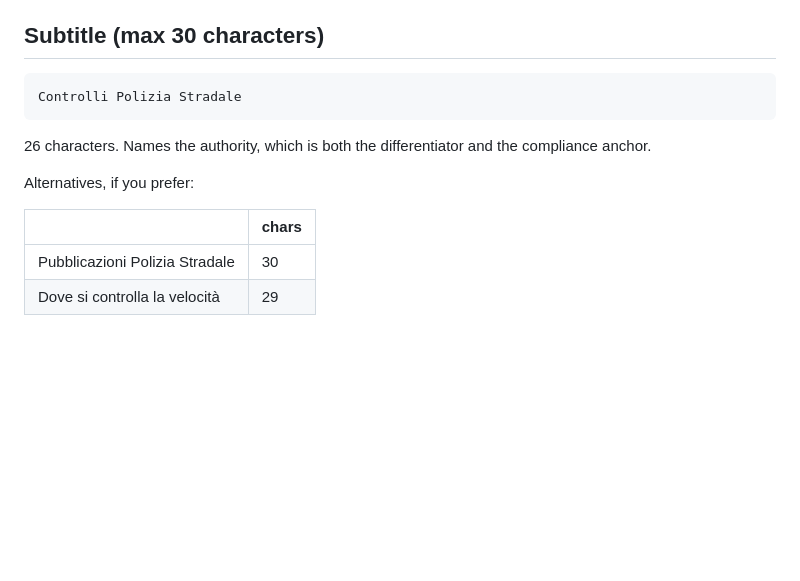
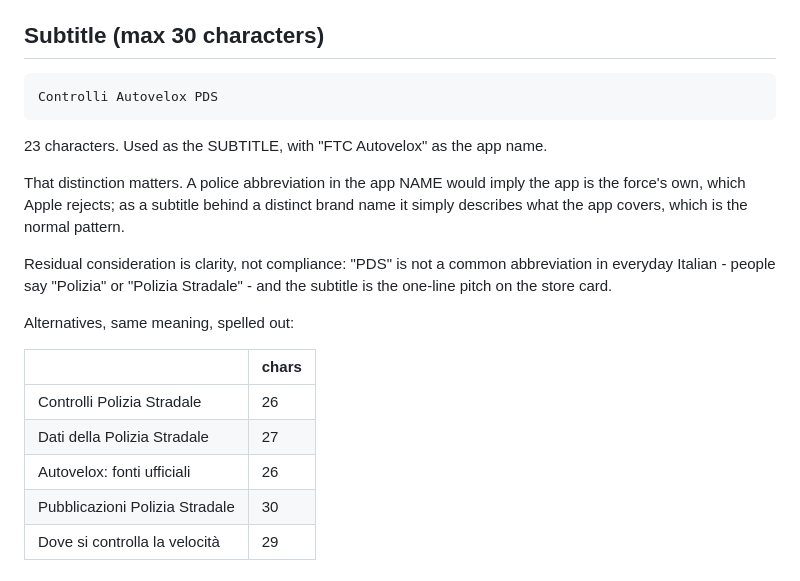
Before and after one commit to tfcfun/ftc-autovelox, a Markdown page: docs/STORE.md, the part around the change. Rendered like a GitHub page; blank space fills up the shorter version.

Commit message:
docs: subtitle is 'Controlli Autovelox PDS'
Records why a police abbreviation is acceptable in the subtitle but would not
be in the app name: behind a distinct brand it describes coverage, in the name
it would imply the app is the force's own.

````diff
--- a/docs/STORE.md
+++ b/docs/STORE.md
@@ -17,16 +17,26 @@ Home-screen name (`CFBundleDisplayName`) is the same and fits without truncation
 ## Subtitle (max 30 characters)
 
 ```
-Controlli Polizia Stradale
+Controlli Autovelox PDS
 ```
 
-26 characters. Names the authority, which is both the differentiator and the
-compliance anchor.
+23 characters. Used as the SUBTITLE, with "FTC Autovelox" as the app name.
 
-Alternatives, if you prefer:
+That distinction matters. A police abbreviation in the app NAME would imply the
+app is the force's own, which Apple rejects; as a subtitle behind a distinct
+brand name it simply describes what the app covers, which is the normal pattern.
+
+Residual consideration is clarity, not compliance: "PDS" is not a common
+abbreviation in everyday Italian - people say "Polizia" or "Polizia Stradale" -
+and the subtitle is the one-line pitch on the store card.
+
+Alternatives, same meaning, spelled out:
 
 | | chars |
 |---|---|
+| Controlli Polizia Stradale | 26 |
+| Dati della Polizia Stradale | 27 |
+| Autovelox: fonti ufficiali | 26 |
 | Pubblicazioni Polizia Stradale | 30 |
 | Dove si controlla la velocità | 29 |
 
````
